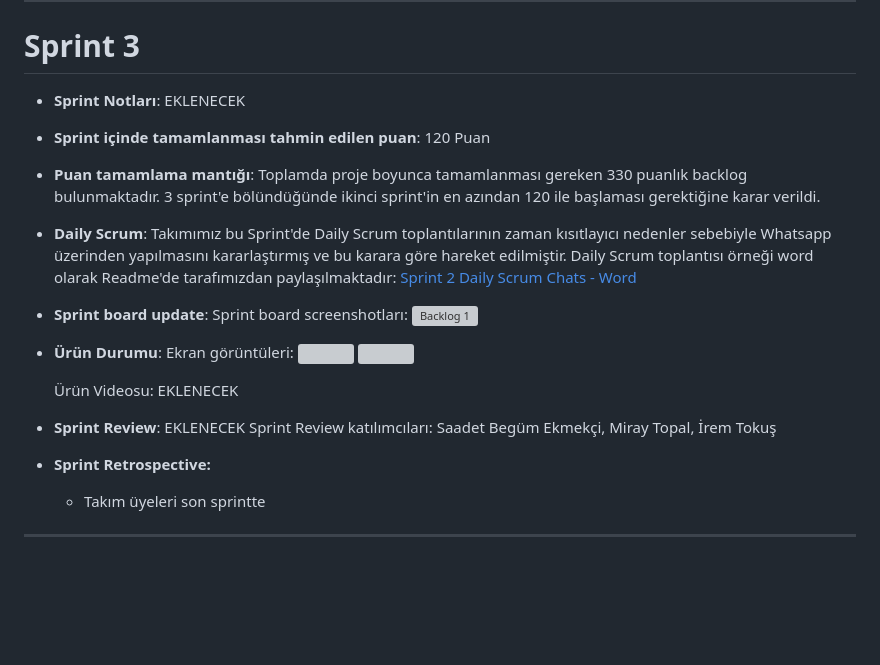
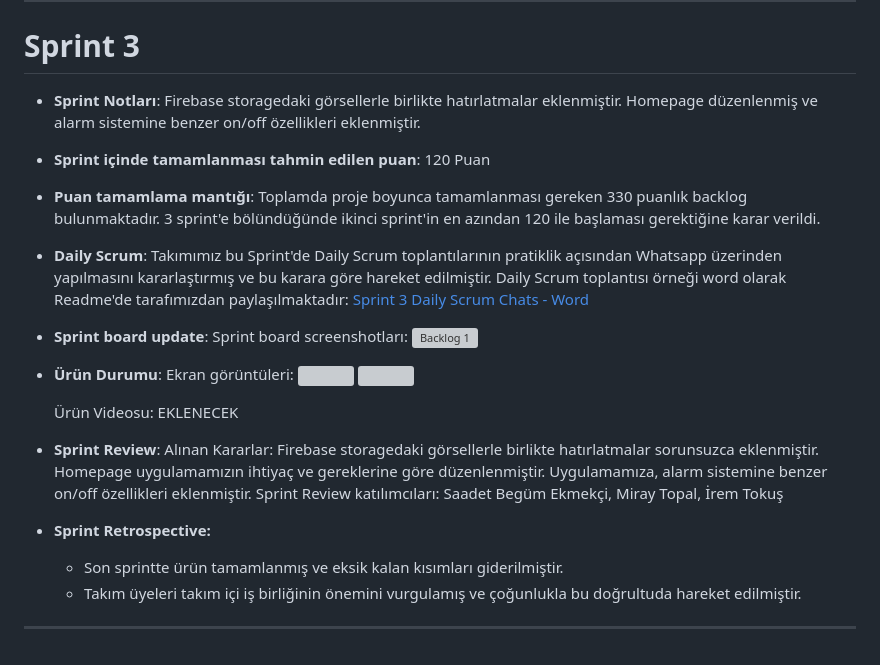
Before and after one commit to miraytopal123/F111---Mindmate, a Markdown page: README.md, the part around the change. Drawn GitHub-style; blank space fills up the shorter version; grey boxes are pictures that could not be loaded.

```diff
--- a/README.md
+++ b/README.md
@@ -133,13 +133,13 @@ Sprint Review katılımcıları: Saadet Begüm Ekmekçi, Miray Topal
 
 # Sprint 3
 
-- **Sprint Notları**: EKLENECEK
+- **Sprint Notları**: Firebase storagedaki görsellerle birlikte hatırlatmalar eklenmiştir. Homepage düzenlenmiş ve alarm sistemine benzer on/off özellikleri eklenmiştir.
 
 - **Sprint içinde tamamlanması tahmin edilen puan**: 120 Puan
 
 - **Puan tamamlama mantığı**: Toplamda proje boyunca tamamlanması gereken 330 puanlık backlog bulunmaktadır. 3 sprint'e bölündüğünde ikinci sprint'in en azından 120 ile başlaması gerektiğine karar verildi.
 
-- **Daily Scrum**: Takımımız bu Sprint'de Daily Scrum toplantılarının zaman kısıtlayıcı nedenler sebebiyle Whatsapp üzerinden yapılmasını kararlaştırmış ve bu karara göre hareket edilmiştir. Daily Scrum toplantısı örneği word olarak Readme'de tarafımızdan paylaşılmaktadır: [Sprint 2 Daily Scrum Chats - Word](https://github.com/miraytopal123/F111---Mindmate/blob/1fdc9f542799f86976ffa6b792f04d76092ba8c4/Project_Management/2.%20Sprint/sprint%202%20daily%20scrum%20chats.docx)
+- **Daily Scrum**: Takımımız bu Sprint'de Daily Scrum toplantılarının pratiklik açısından Whatsapp üzerinden yapılmasını kararlaştırmış ve bu karara göre hareket edilmiştir. Daily Scrum toplantısı örneği word olarak Readme'de tarafımızdan paylaşılmaktadır: [Sprint 3 Daily Scrum Chats - Word](https://github.com/miraytopal123/F111---Mindmate/blob/ad85c4afc09031edfcf3994aa8be763bdf58d0ff/Project_Management/3.%20Sprint/3.%20sprint%20daily%20scrum%20chats.docx)
 
 - **Sprint board update**: Sprint board screenshotları:
 ![Backlog 1](https://github.com/miraytopal123/F111---Mindmate/blob/c380303dcc66246e6242c2b1ce102628b544910e/Project_Management/3.%20Sprint/sprint%20board_3.%20sprint.png)
@@ -153,12 +153,12 @@ Sprint Review katılımcıları: Saadet Begüm Ekmekçi, Miray Topal
   EKLENECEK
 
 - **Sprint Review**:
-EKLENECEK
+Alınan Kararlar: Firebase storagedaki görsellerle birlikte hatırlatmalar sorunsuzca eklenmiştir. Homepage uygulamamızın ihtiyaç ve gereklerine göre düzenlenmiştir. Uygulamamıza, alarm sistemine benzer on/off özellikleri eklenmiştir.
 Sprint Review katılımcıları: Saadet Begüm Ekmekçi, Miray Topal, İrem Tokuş
 
 - **Sprint Retrospective:**
 
-  - Takım üyeleri son sprintte
-
+  - Son sprintte ürün tamamlanmış ve eksik kalan kısımları giderilmiştir.
+  - Takım üyeleri takım içi iş birliğinin önemini vurgulamış ve çoğunlukla bu doğrultuda hareket edilmiştir.
 
 ---
```
